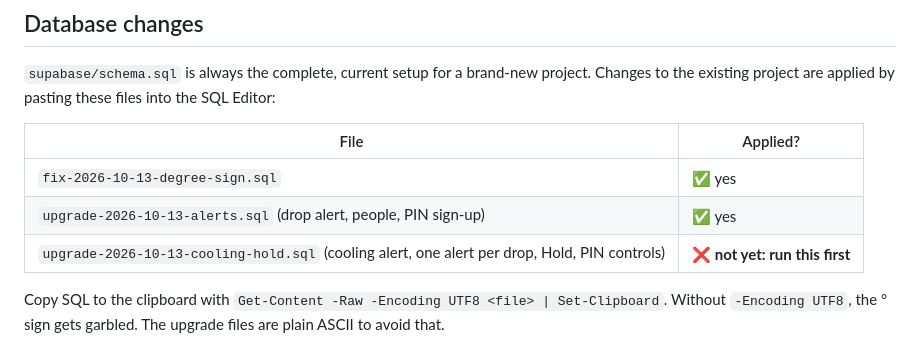
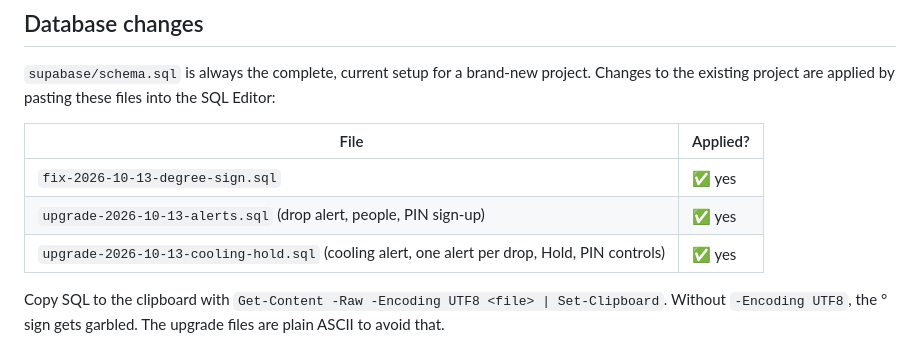
Before and after one commit to colbyparsons-art/kiln-logger, a Markdown page: docs/STATUS.md, the part around the change. Drawn GitHub-style.

Commit message:
Status: cooling/hold upgrade applied
Co-Authored-By: Claude Opus 5.5 <noreply@anthropic.com>

```diff
--- a/docs/STATUS.md
+++ b/docs/STATUS.md
@@ -40,7 +40,7 @@ Changes to the existing project are applied by pasting these files into the SQL
 |---|---|
 | `fix-2026-10-13-degree-sign.sql` | ✅ yes |
 | `upgrade-2026-10-13-alerts.sql` (drop alert, people, PIN sign-up) | ✅ yes |
-| `upgrade-2026-10-13-cooling-hold.sql` (cooling alert, one alert per drop, Hold, PIN controls) | ❌ **not yet: run this first** |
+| `upgrade-2026-10-13-cooling-hold.sql` (cooling alert, one alert per drop, Hold, PIN controls) | ✅ yes |
 
 Copy SQL to the clipboard with `Get-Content -Raw -Encoding UTF8 <file> | Set-Clipboard`. Without `-Encoding UTF8`,
 the ° sign gets garbled. The upgrade files are plain ASCII to avoid that.
```
